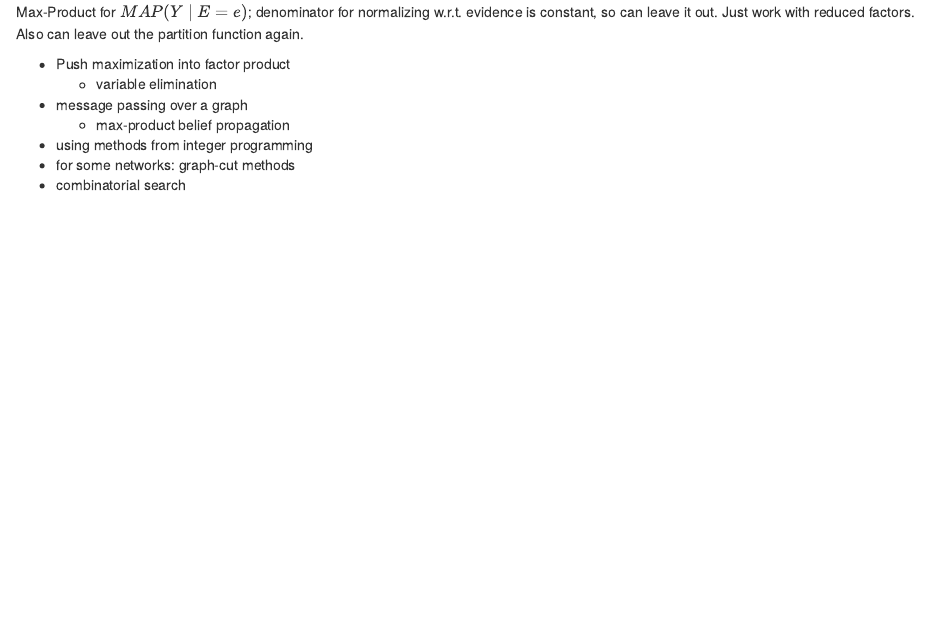
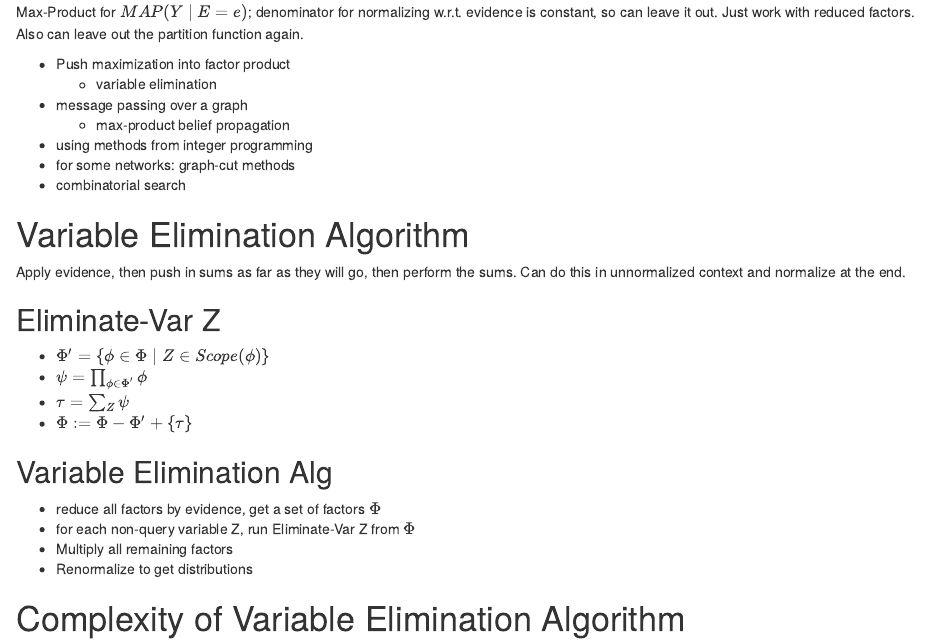
Before and after one commit to kasterma/pgmCourse, an R Markdown document (notes_2week1.Rmd): the page in a window 1100 px wide, from 900 px down. Rendered offline with R 4.5, knitr and Pandoc, with nearby package versions.

Commit message:
variable elimination notes start

```diff
--- a/notes_2week1.Rmd
+++ b/notes_2week1.Rmd
@@ -65,3 +65,23 @@ leave out the partition function again.
 - using methods from integer programming
 - for some networks: graph-cut methods
 - combinatorial search
+
+# Variable Elimination Algorithm
+
+Apply evidence, then push in sums as far as they will go, then perform the
+sums.  Can do this in unnormalized context and normalize at the end.
+
+## Eliminate-Var Z
+
+- $\Phi' = \{ \phi \in \Phi \mid Z \in Scope(\phi) \}$
+- $\psi = \prod_{\phi \in \Phi'} \phi$
+- $\tau = \sum_Z \psi$
+- $\Phi := \Phi - \Phi' + \{\tau\}$
+
+## Variable Elimination Alg
+- reduce all factors by evidence, get a set of factors $\Phi$
+- for each non-query variable Z, run Eliminate-Var Z from $\Phi$
+- Multiply all remaining factors
+- Renormalize to get distributions
+
+# Complexity of Variable Elimination Algorithm
```
Also changed, not shown: 1 other file.
